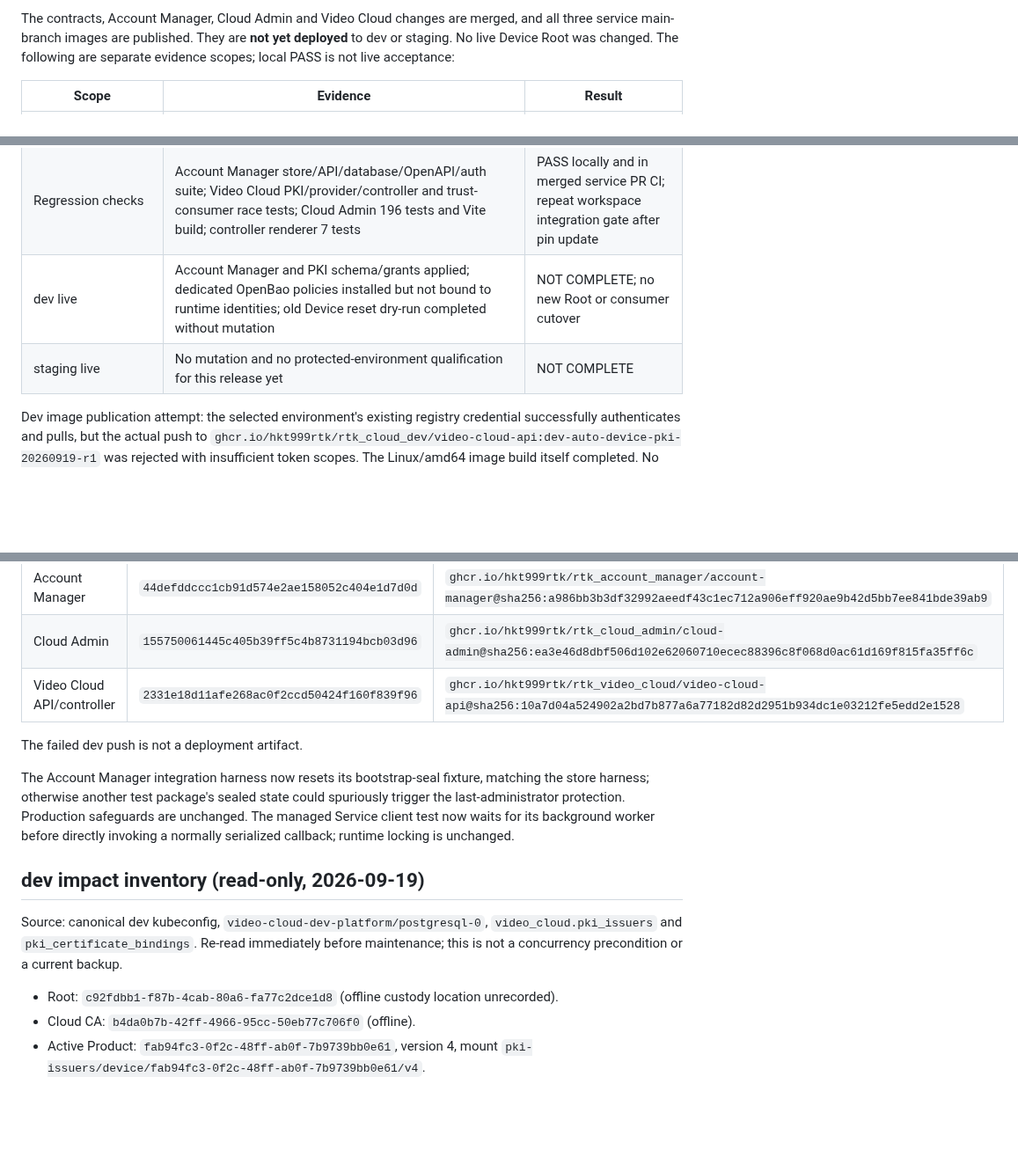
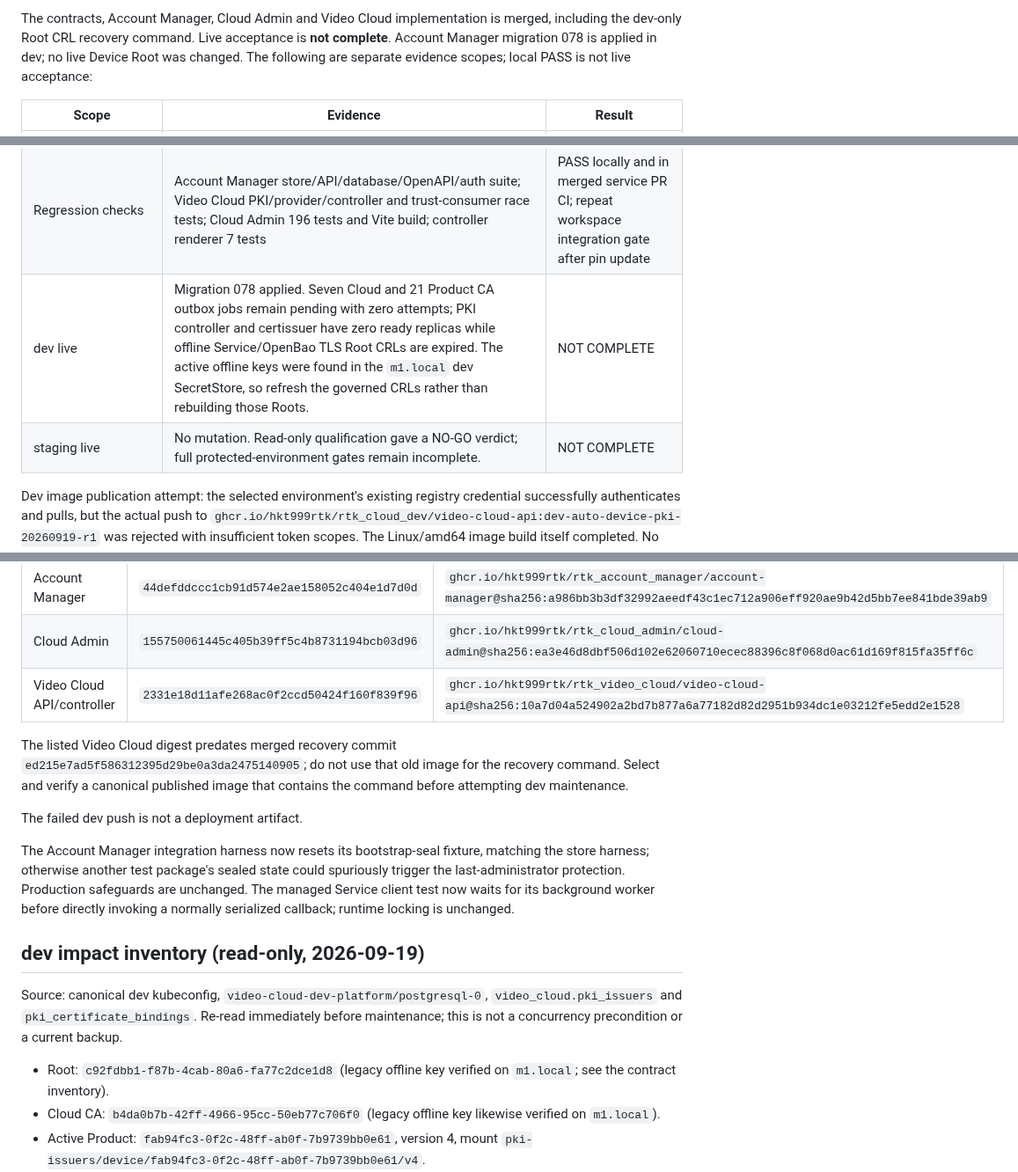
Before and after one commit to hkt999rtk/rtk_cloud_workspace, a Markdown page: docs/automatic-device-pki-rollout.md, 3 parts joined by grey strips. Shown at 88% size. GitHub-like rendering; blank space fills up the shorter version.

```diff
--- a/docs/automatic-device-pki-rollout.md
+++ b/docs/automatic-device-pki-rollout.md
@@ -12,7 +12,8 @@ separate backup and recovery gates in the Platform PKI contract.
 
-The contracts, Account Manager, Cloud Admin and Video Cloud changes are merged,
-and all three service main-branch images are published. They are **not yet
-deployed** to dev or staging. No live Device Root was changed.
+The contracts, Account Manager, Cloud Admin and Video Cloud implementation is
+merged, including the dev-only Root CRL recovery command. Live acceptance is
+**not complete**. Account Manager migration 078 is applied in dev; no live
+Device Root was changed.
 The following are separate evidence scopes; local PASS is not live acceptance:
 
 | Scope | Evidence | Result |
@@ -29,8 +30,8 @@ The following are separate evidence scopes; local PASS is not live acceptance:
 | Readiness UI | Chromium desktop and mobile exercise pending → ready Cloud polling, pending → failed → ready Product polling, and metadata management while PKI is pending | PASS, isolated BFF fixture plus mocked public readiness responses |
 | Owner transfer | Real Account Manager handoff commit/finalization with synthetic Billing receipts preserves Cloud/Product issuer and operation IDs, does not add CA jobs, and removes source owner's management access | PASS, disposable database; live certificate continuity still requires environment acceptance |
 | Regression checks | Account Manager store/API/database/OpenAPI/auth suite; Video Cloud PKI/provider/controller and trust-consumer race tests; Cloud Admin 196 tests and Vite build; controller renderer 7 tests | PASS locally and in merged service PR CI; repeat workspace integration gate after pin update |
-| dev live | Account Manager and PKI schema/grants applied; dedicated OpenBao policies installed but not bound to runtime identities; old Device reset dry-run completed without mutation | NOT COMPLETE; no new Root or consumer cutover |
-| staging live | No mutation and no protected-environment qualification for this release yet | NOT COMPLETE |
+| dev live | Migration 078 applied. Seven Cloud and 21 Product CA outbox jobs remain pending with zero attempts; PKI controller and certissuer have zero ready replicas while offline Service/OpenBao TLS Root CRLs are expired. The active offline keys were found in the `m1.local` dev SecretStore, so refresh the governed CRLs rather than rebuilding those Roots. | NOT COMPLETE |
+| staging live | No mutation. Read-only qualification gave a NO-GO verdict; full protected-environment gates remain incomplete. | NOT COMPLETE |
 
 Dev image publication attempt: the selected environment's existing registry
 credential successfully authenticates and pulls, but the actual push to
@@ -47,6 +48,11 @@ linux/amd64 digests, still subject to environment-specific pull/preflight checks
 | Cloud Admin | `155750061445c405b39ff5c4b8731194bcb03d96` | `ghcr.io/hkt999rtk/rtk_cloud_admin/cloud-admin@sha256:ea3e46d8dbf506d102e62060710ecec88396c8f068d0ac61d169f815fa35ff6c` |
 | Video Cloud API/controller | `2331e18d11afe268ac0f2ccd50424f160f839f96` | `ghcr.io/hkt999rtk/rtk_video_cloud/video-cloud-api@sha256:10a7d04a524902a2bd7b877a6a77182d82d2951b934dc1e03212fe5edd2e1528` |
 
+The listed Video Cloud digest predates merged recovery commit
+`ed215e7ad5f586312395d29be0a3da2475140905`; do not use that old image
+for the recovery command. Select and verify a canonical published image that
+contains the command before attempting dev maintenance.
+
 The failed dev push is not a deployment artifact.
 
 The Account Manager integration harness now resets its bootstrap-seal fixture,
@@ -61,8 +67,10 @@ Source: canonical dev kubeconfig, `video-cloud-dev-platform/postgresql-0`,
 `video_cloud.pki_issuers` and `pki_certificate_bindings`. Re-read immediately before
 maintenance; this is not a concurrency precondition or a current backup.
 
-- Root: `c92fdbb1-f87b-4cab-80a6-fa77c2dce1d8` (offline custody location unrecorded).
-- Cloud CA: `b4da0b7b-42ff-4966-95cc-50eb77c706f0` (offline).
+- Root: `c92fdbb1-f87b-4cab-80a6-fa77c2dce1d8` (legacy offline key
+  verified on `m1.local`; see the contract inventory).
+- Cloud CA: `b4da0b7b-42ff-4966-95cc-50eb77c706f0` (legacy offline key
+  likewise verified on `m1.local`).
 - Active Product: `fab94fc3-0f2c-48ff-ab0f-7b9739bb0e61`, version 4,
   mount `pki-issuers/device/fab94fc3-0f2c-48ff-ab0f-7b9739bb0e61/v4`.
 - Other Product history: `760d3f92-c3f2-4676-8a4d-7d754324947d`,
```
Also changed, not shown: other parts of docs/automatic-device-pki-rollout.md (+71 -1 lines).
